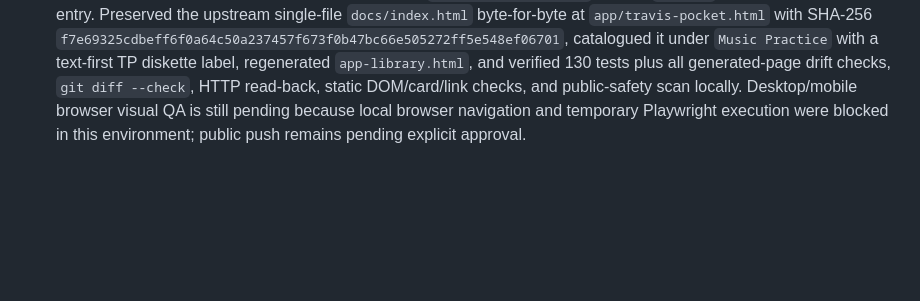
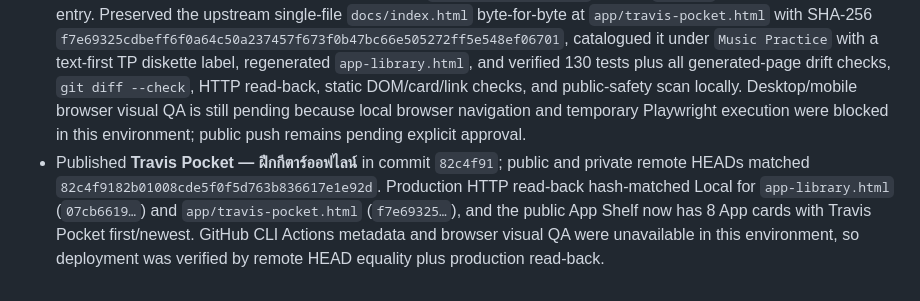
Before and after one commit to hermes2545/hermes2545.github.io, a Markdown page: docs/wiki/log.md, the part around the change. Rendered like a GitHub page; blank space fills up the shorter version.

Commit message:
Document Travis Pocket publication

```diff
--- a/docs/wiki/log.md
+++ b/docs/wiki/log.md
@@ -155,3 +155,4 @@ tags: [library, changelog]
 - Added and publication-verified locally the owner-supplied **17 ขั้นตอนการใช้ Grok Bot อย่างมืออาชีพ — Interactive Reference Manual** as the 33rd Reading entry. The supplied bilingual Grok Bot manual content was copied to `grok-bot-interactive-manual.html`; a minimal technical `html{overflow-x:hidden}` containment was added after browser QA found 60px mobile horizontal overflow from the off-canvas sidebar, without changing the manual prose or visible cover design. The final HTML SHA-256 is `9500ea5cbb70cf89108c6f97f5193907fe108eb017c2a386b4bed0bd4257f669`. The owner-supplied cover was normalized only to an EXIF-free 600×900 RGB WebP at `assets/covers/custom/grok-bot-interactive-manual.webp` with SHA-256 `87a107f5…`. Local verification passed 129 tests, all four generated-page drift checks, `git diff --check`, a pre-share scan, and Playwright desktop/mobile checks for the Reading shelf and manual with zero horizontal overflow; the owner explicitly approved push in the current turn.
 - Published **17 ขั้นตอนการใช้ Grok Bot อย่างมืออาชีพ — Interactive Reference Manual** in commit `fea7cb5`; public and private remote HEADs matched `fea7cb5252c5f47187635be2e5051592875df2dd`. Production HTTP read-back hash-matched Local for `index.html` (`be4863c5…`), `grok-bot-interactive-manual.html` (`9500ea5c…`), and the cover WebP (`87a107f5…`). Production Playwright checks confirmed 33 Reading cards with the new guide first, 33 manual pages/nav buttons, working language toggle/search, 600×900 live cover, and zero horizontal overflow on desktop and 390px mobile. GitHub CLI Actions metadata was unavailable because `gh` was not authenticated, so deployment was verified by remote HEAD equality plus production read-back.
 - Locally added **Travis Pocket — ฝึกกีตาร์ออฟไลน์** from `p2544/travis-picking` commit `093c364` as the eighth App Shelf entry. Preserved the upstream single-file `docs/index.html` byte-for-byte at `app/travis-pocket.html` with SHA-256 `f7e69325cdbeff6f0a64c50a237457f673f0b47bc66e505272ff5e548ef06701`, catalogued it under `Music Practice` with a text-first TP diskette label, regenerated `app-library.html`, and verified 130 tests plus all generated-page drift checks, `git diff --check`, HTTP read-back, static DOM/card/link checks, and public-safety scan locally. Desktop/mobile browser visual QA is still pending because local browser navigation and temporary Playwright execution were blocked in this environment; public push remains pending explicit approval.
+- Published **Travis Pocket — ฝึกกีตาร์ออฟไลน์** in commit `82c4f91`; public and private remote HEADs matched `82c4f9182b01008cde5f0f5d763b836617e1e92d`. Production HTTP read-back hash-matched Local for `app-library.html` (`07cb6619…`) and `app/travis-pocket.html` (`f7e69325…`), and the public App Shelf now has 8 App cards with Travis Pocket first/newest. GitHub CLI Actions metadata and browser visual QA were unavailable in this environment, so deployment was verified by remote HEAD equality plus production read-back.
```
Also changed, not shown: docs/SESSION_HANDOFF.md (+26 -21 lines).
